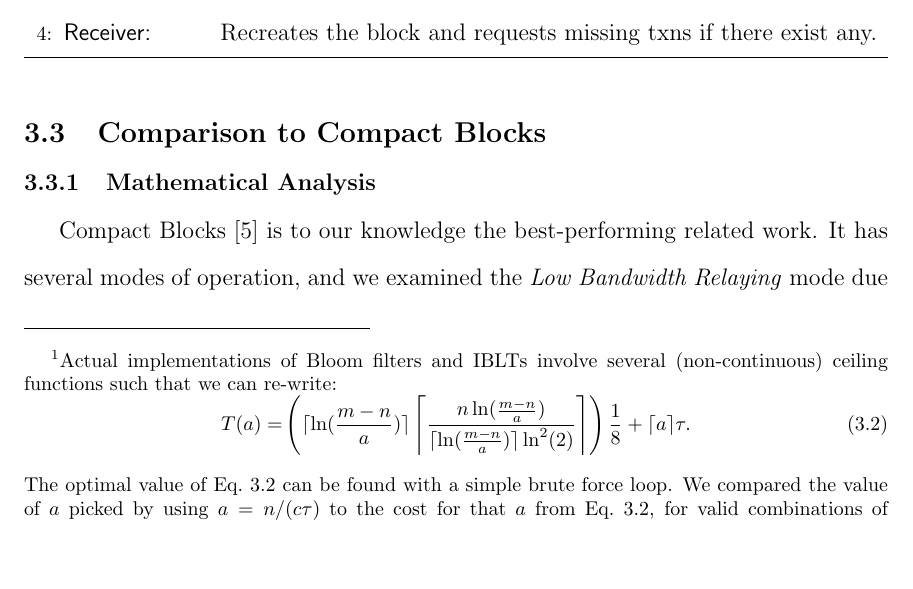
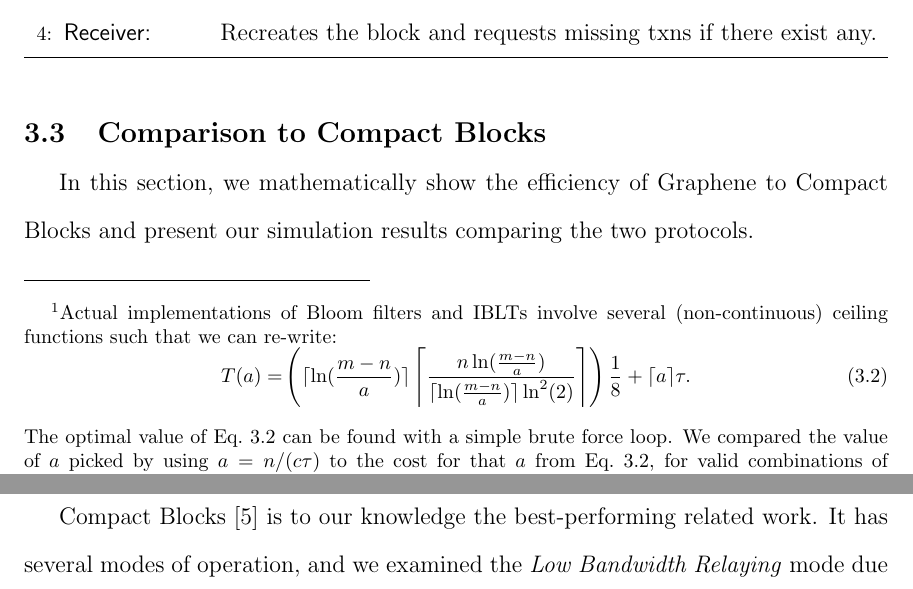
Before and after one commit to umass-forensics/2017-proposal-pinar, a LaTeX thesis (proposal/umthsmpl.tex, which reads proposal/graphene.tex): part of page 28 of 45 before the commit and two parts of pages 28 and 29 of 45 after it, the two joined at a grey line, cut so that both start at the same text, the shorter picture padded with empty space. Compiled offline with pdfLaTeX.

Commit message:
graphene again

```diff
--- a/proposal/graphene.tex
+++ b/proposal/graphene.tex
@@ -208,6 +208,8 @@ failed.
 
 %%%%%%%%%%%%%%%%%%%%%%%%%%%%%%%%%%%%%%%%%%%%%%%
 \section{Comparison to Compact Blocks}
+In this section, we mathematically show the efficiency of Graphene to Compact Blocks and present our simulation results comparing the two protocols.
+
 \subsection{Mathematical Analysis}
 Compact Blocks\cite{Corallo:2016} is to our knowledge the best-performing related work. It has several modes of operation, and
 %The receiver has the
```
Also changed, not shown: proposal/umthsmpl.pdf, 4 other files.
